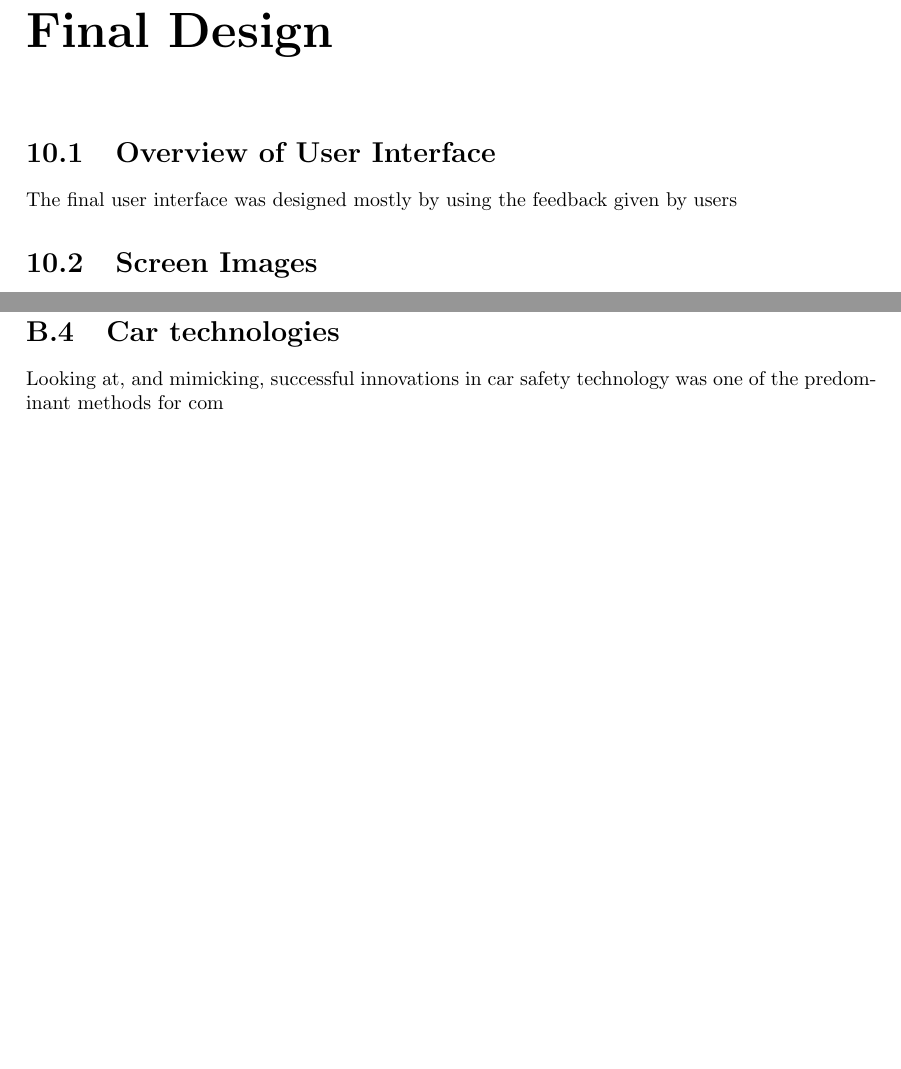
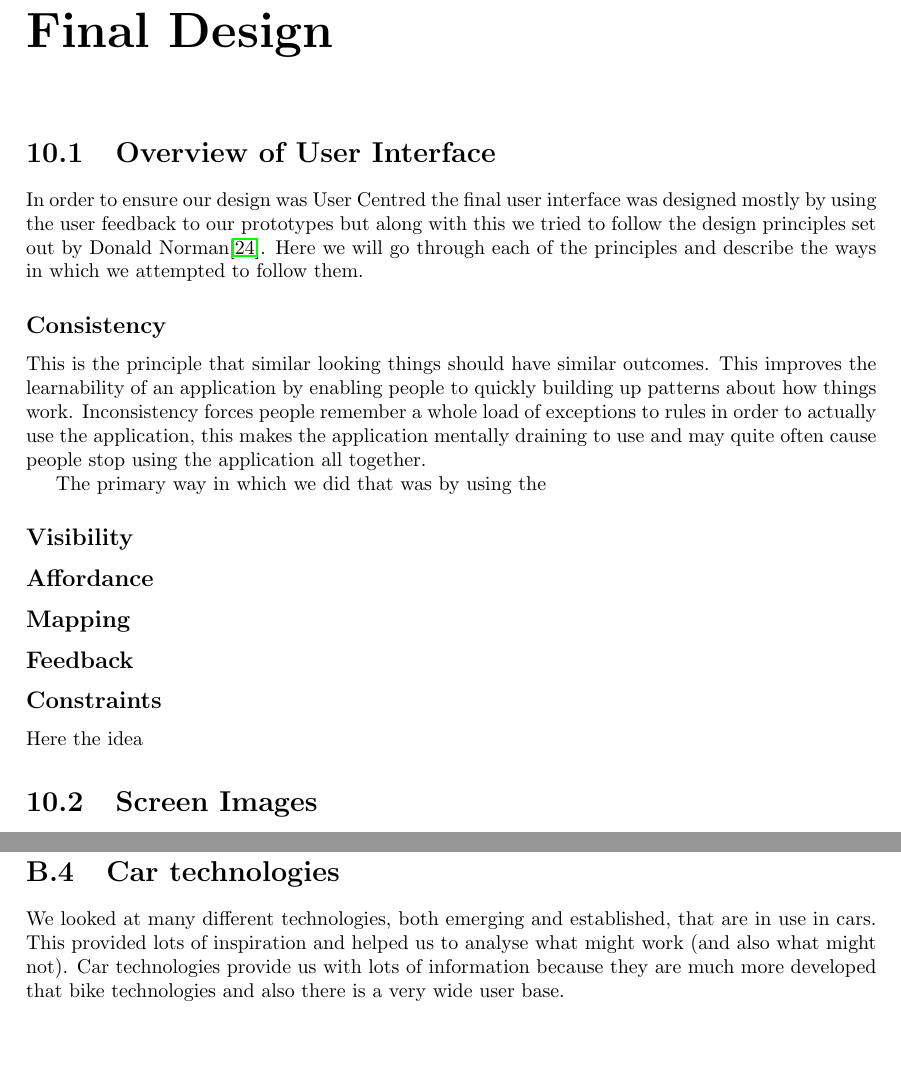
Before and after one commit to jackdbrowne/sds-report, a LaTeX thesis (report.tex): two parts of pages 38 and 50 of 123 before the commit and two parts of pages 38 and 51 of 124 after it, joined at a grey line, cut so that both start at the same text, the shorter picture padded with empty space. Compiled offline with pdfLaTeX.

Commit message:
Added some final design shtuff

```diff
--- a/report.tex
+++ b/report.tex
@@ -1052,7 +1052,17 @@ In this prototype we added lots of forms for different things - registering, log
 For the most part people thought that the new alert boxes, a solid box, were good  and an improvement over the old speech bubble style. However some people did ask whether the alerts were prominent enough, given that they are alerting to quite important events, but most of these people were reassured when we told them that this alert is only for convenience, the primary alert is an audible one from the bike itself.
 \chapter{Final Design}
 \section{Overview of User Interface}
-The final user interface was designed mostly by using the feedback given by users
+In order to ensure our design was User Centred the final user interface was designed mostly by using the user feedback to our prototypes but along with this we tried to follow the design principles set out by Donald Norman\cite{don_norman}. Here we will go through each of the principles and describe the ways in which we attempted to follow them.
+\subsection*{Consistency}
+This is the principle that similar looking things should have similar outcomes. This improves the learnability of an application by enabling people to quickly building up patterns about how things work. Inconsistency forces people remember a whole load of exceptions to rules in order to actually use the application, this makes the application mentally draining to use and may quite often cause people stop using the application all together.
+
+The primary way in which we did that was by using the
+\subsection*{Visibility}
+\subsection*{Affordance}
+\subsection*{Mapping}
+\subsection*{Feedback}
+\subsection*{Constraints}
+Here the idea
 
 \section{Screen Images}
 Although we intend for this application to be available for all major smartphone operating systems we created the following mockups using the iOS theme.
@@ -1203,7 +1213,7 @@ It does seem that the primary audience of this app is people who cycle for recre
 
 \newpage
 \section{Car technologies}
-Looking at, and mimicking, successful innovations in car safety technology was one of the predominant methods for com
+We looked at many different technologies, both emerging and established, that are in use in cars. This provided lots of inspiration and helped us to analyse what might work (and also what might not). Car technologies provide us with lots of information because they are much more developed that bike technologies and also there is a very wide user base.
 \newpage
 \section{Other research}
 \subsection{Route planning}
```
Also changed, not shown: bibliography.bib (+6 -0 lines), report.tex (2 more changed lines).
